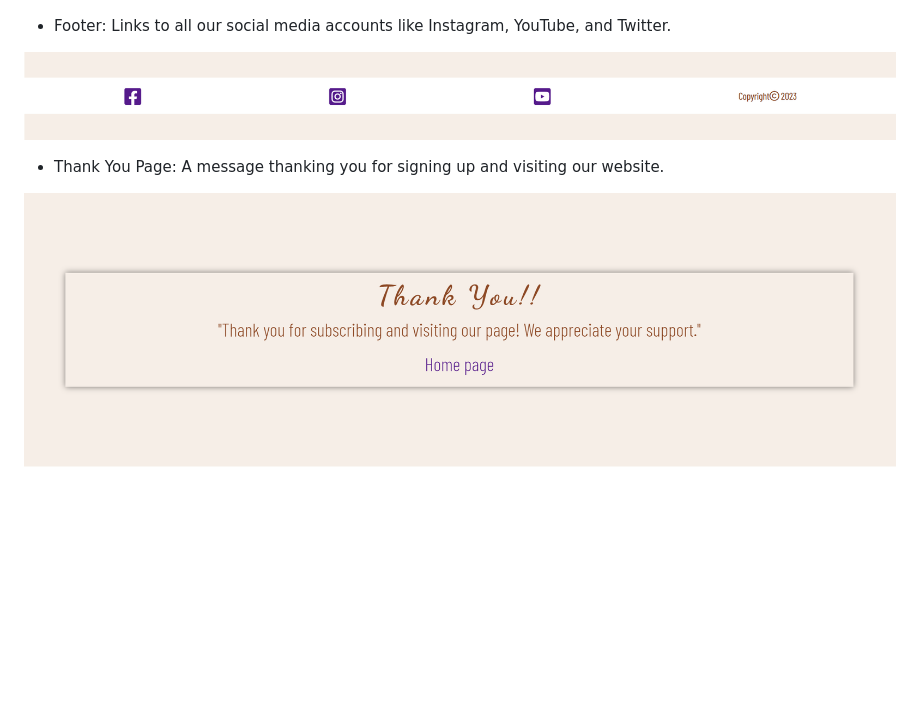
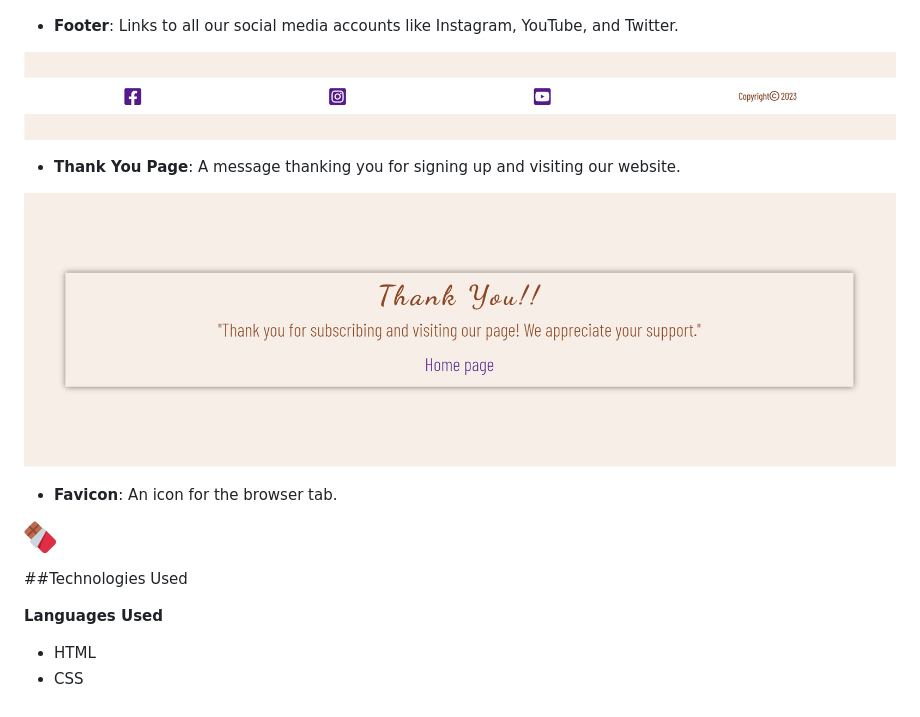
Before and after one commit to Afjunior18/Grandmas-Chocolicious, a Markdown page: README.md, the part around one of its changes. GitHub-like rendering; blank space fills up the shorter version.

```diff
--- a/README.md
+++ b/README.md
@@ -93,10 +93,21 @@ The wireframe was made using a tool called Balsamiq. This tool helped create an
 
 ![Contact Section](assets/readme-images/contact-features.png)
 
-- Footer: Links to all our social media accounts like Instagram, YouTube, and Twitter.
+- **Footer**: Links to all our social media accounts like Instagram, YouTube, and Twitter.
 
 ![Footer](assets/readme-images/footer-features.png)
 
-- Thank You Page: A message thanking you for signing up and visiting our website.
+- **Thank You Page**: A message thanking you for signing up and visiting our website.
 
 ![Thank you page](assets/readme-images/thank-you-features.png)
+
+- **Favicon**: An icon for the browser tab.
+
+![Thank you page](assets/favicon/favicon-32x32.png)
+
+##Technologies Used
+
+**Languages Used**
+
+- HTML
+- CSS
```
Also changed, not shown: other parts of README.md (+15 -15 lines).
